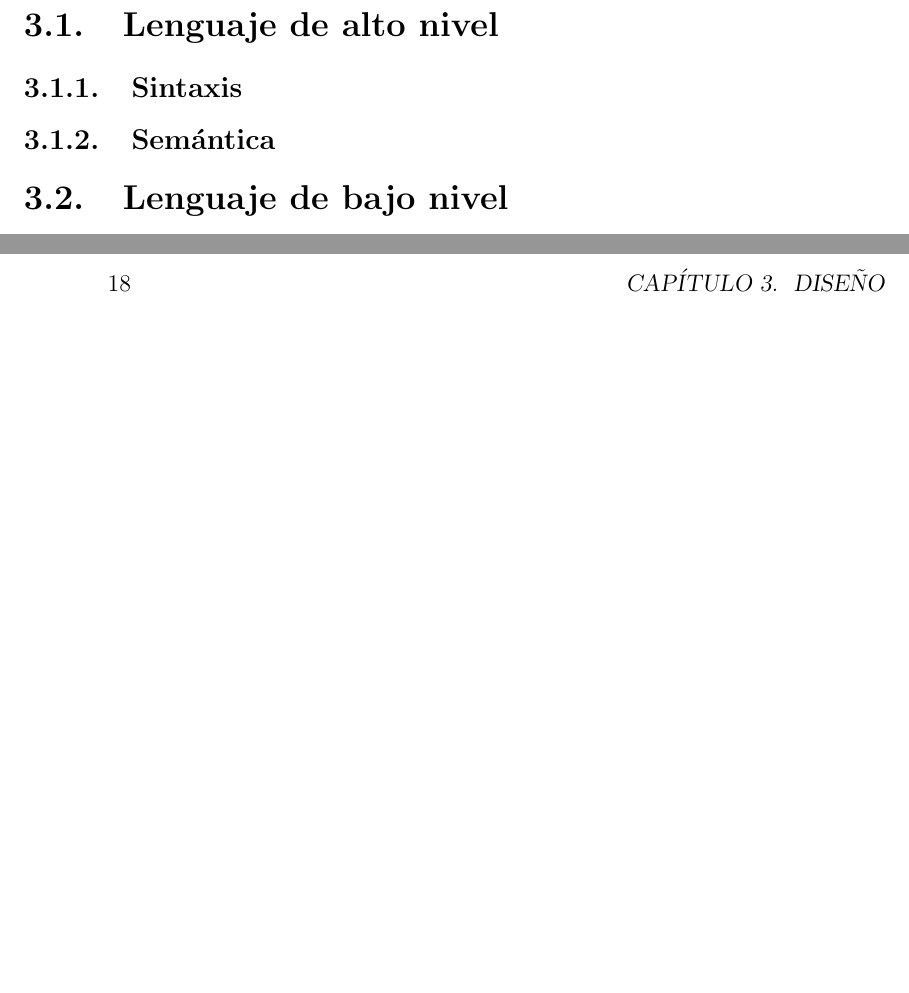
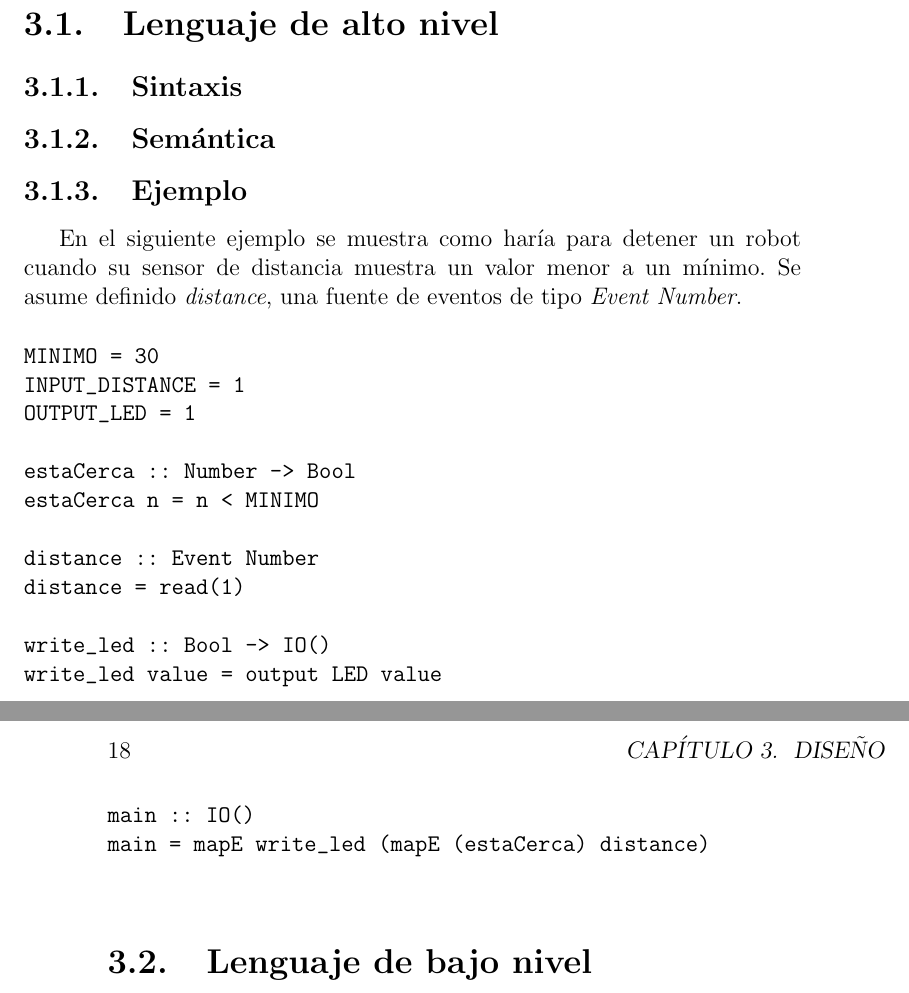
Before and after one commit to guillep19/frob, a LaTeX book (report/Informe.tex, which reads report/design/design.tex): two parts of pages 17 and 18 of 28 before the commit and two parts of pages 17 and 18 of 30 after it, joined at a grey line, cut so that both start at the same text, the shorter picture padded with empty space. Compiled offline with pdfLaTeX.

Commit message:
Subo cambios a informe, diseño.

```diff
--- a/report/Informe.tex
+++ b/report/Informe.tex
@@ -14,6 +14,7 @@
 \renewcommand{\appendixname}{Apéndices}
 \renewcommand{\appendixtocname}{Apéndices}
 \renewcommand{\appendixpagename}{Apéndices}
+\newcommand{\frob}{Grob}
 
 %\usepackage[dvips]{graphicx}
 %\DeclareGraphicsExtensions{.pdf,.png,.jpg}
--- a/report/design/design.tex
+++ b/report/design/design.tex
@@ -6,6 +6,33 @@ así como el diseño del lenguaje de bajo nivel, y cómo es interpretado.
 \subsection{Sintaxis}
 
 \subsection{Semántica}
+
+
+\subsection{Ejemplo}
+
+En el siguiente ejemplo se muestra como haría para detener un
+robot cuando su sensor de distancia muestra un valor menor a un mínimo.
+Se asume definido \emph{distance},
+una fuente de eventos de tipo \emph{Event Number}.
+
+\begin{verbatim}
+MINIMO = 30
+INPUT_DISTANCE = 1
+OUTPUT_LED = 1
+
+estaCerca :: Number -> Bool
+estaCerca n = n < MINIMO
+
+distance :: Event Number
+distance = read(1)
+
+write_led :: Bool -> IO()
+write_led value = output LED value
+
+main :: IO()
+main = mapE write_led (mapE (estaCerca) distance)
+
+\end{verbatim}
 
 \section{Lenguaje de bajo nivel}
 
```
Also changed, not shown: report/Informe.tex (2 more changed lines).
